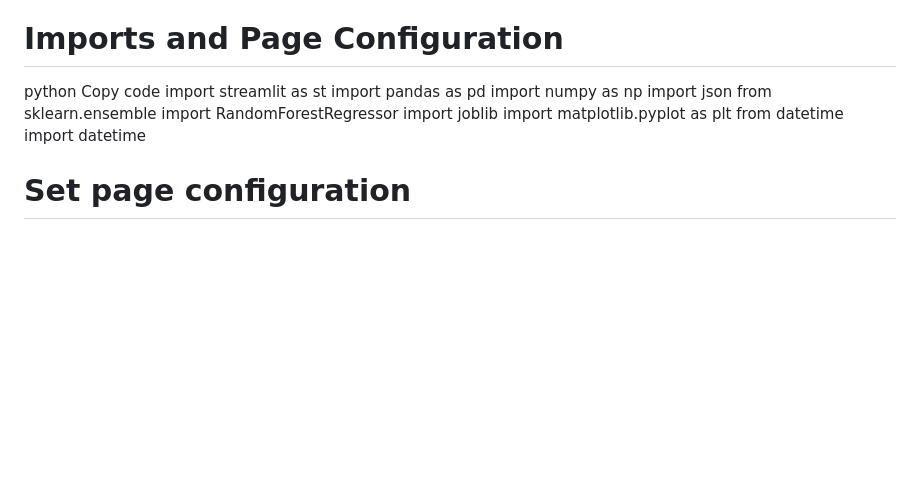
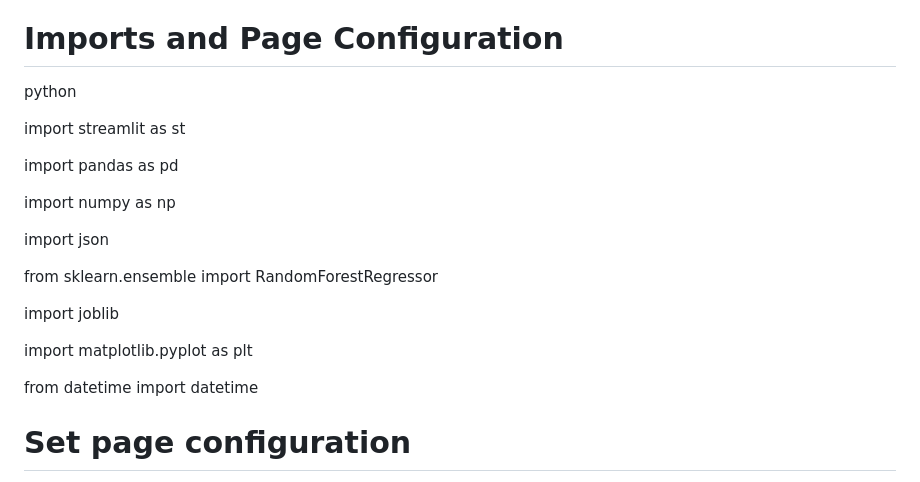
Before and after one commit to LazarRyan/flight-tracker, a Markdown page: README.md, the part around the change. Rendered like a GitHub page; blank space fills up the shorter version.

```diff
--- a/README.md
+++ b/README.md
@@ -76,14 +76,21 @@ Visualize Data: View interactive charts that display historical and predicted fl
 
 # Imports and Page Configuration
 python
-Copy code
+
 import streamlit as st
+
 import pandas as pd
+
 import numpy as np
+
 import json
+
 from sklearn.ensemble import RandomForestRegressor
+
 import joblib
+
 import matplotlib.pyplot as plt
+
 from datetime import datetime
 
 # Set page configuration
```
